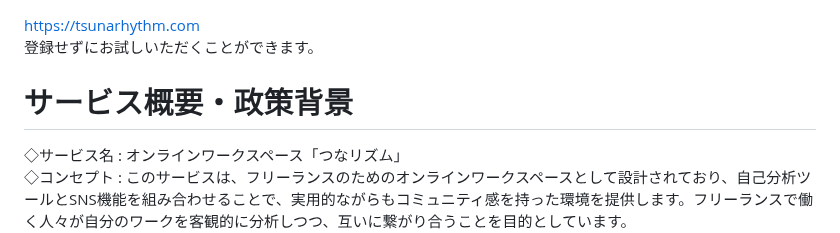
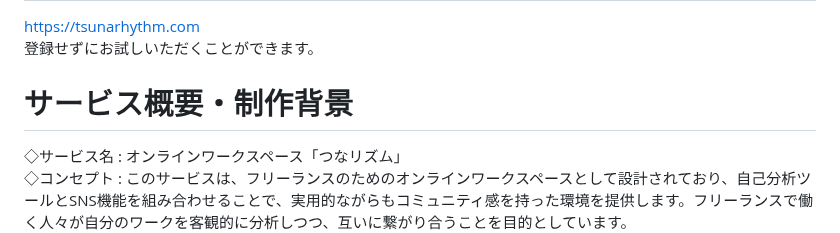
Before and after one commit to siosawa/TsunaRhythm2, a Markdown page: README.md, the part around the change. Rendered like a GitHub page.

```diff
--- a/README.md
+++ b/README.md
@@ -1,7 +1,7 @@
 # オンラインワークスペース「つなリズム」
 https://tsunarhythm.com <br />
 登録せずにお試しいただくことができます。
-# サービス概要・政策背景
+# サービス概要・制作背景
 ◇サービス名 : オンラインワークスペース「つなリズム」
 <br />
 ◇コンセプト : このサービスは、フリーランスのためのオンラインワークスペースとして設計されており、自己分析ツールとSNS機能を組み合わせることで、実用的ながらもコミュニティ感を持った環境を提供します。フリーランスで働く人々が自分のワークを客観的に分析しつつ、互いに繋がり合うことを目的としています。
```
